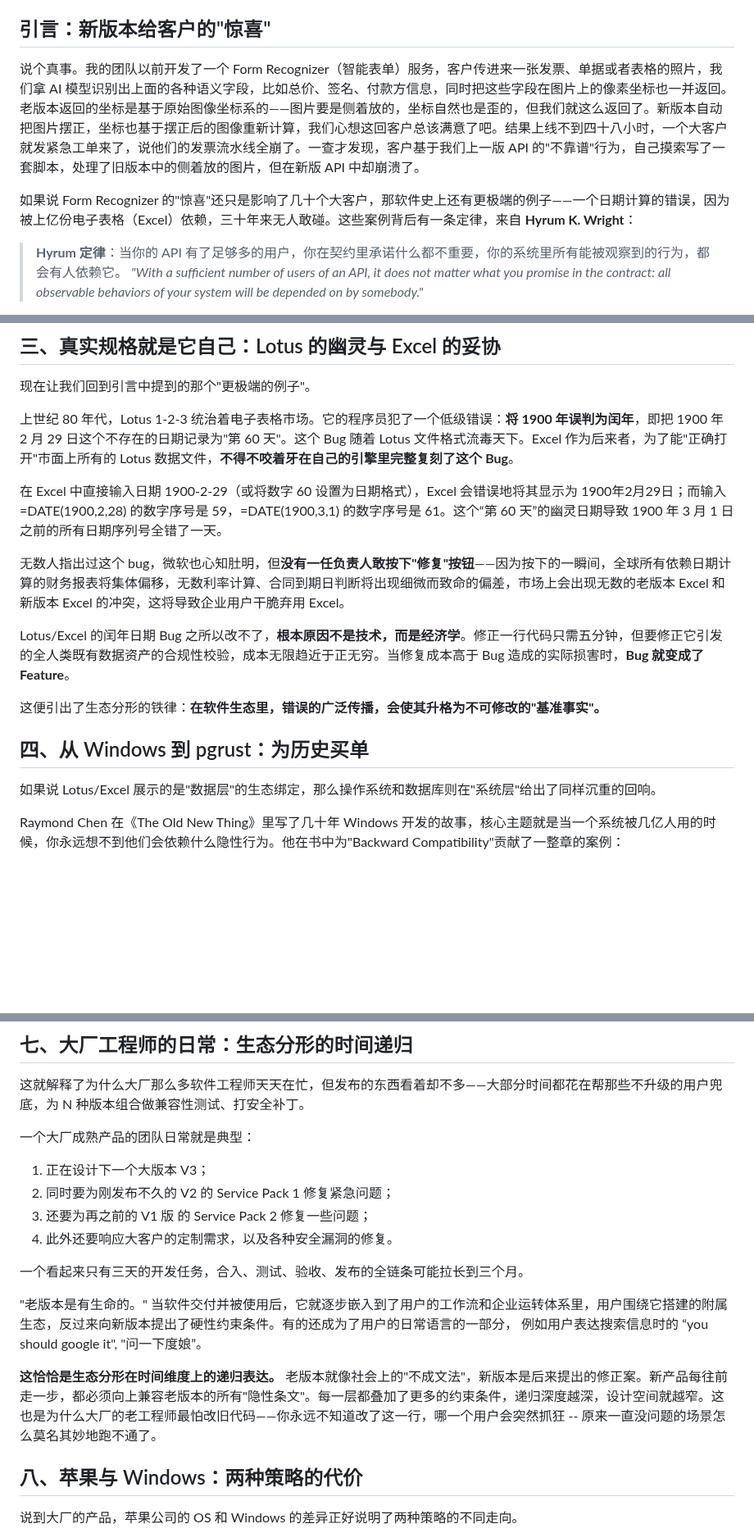
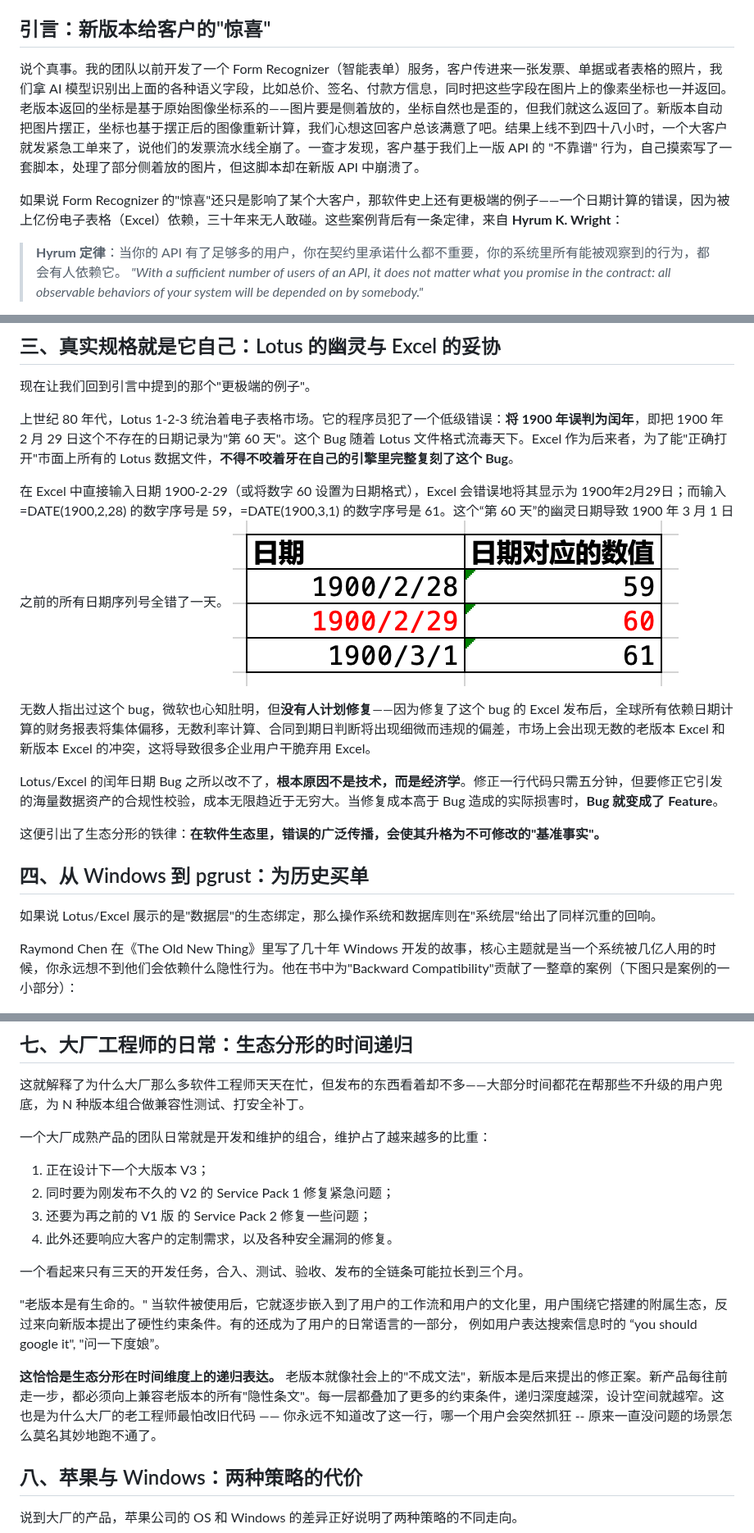
Before and after one commit to xinase/ASE, a Markdown page: chapter08/software_hyrum_rule.md, 3 parts joined by grey strips. Shown at 82% size. Drawn GitHub-style; pictures changed too: chapter08/image-23.png (added); blank space fills up the shorter version.

```diff
--- a/chapter08/software_hyrum_rule.md
+++ b/chapter08/software_hyrum_rule.md
@@ -4,9 +4,9 @@
 
 ## 引言：新版本给客户的"惊喜"
 
-说个真事。我的团队以前开发了一个 Form Recognizer（智能表单）服务，客户传进来一张发票、单据或者表格的照片，我们拿 AI 模型识别出上面的各种语义字段，比如总价、签名、付款方信息，同时把这些字段在图片上的像素坐标也一并返回。老版本返回的坐标是基于原始图像坐标系的——图片要是侧着放的，坐标自然也是歪的，但我们就这么返回了。新版本自动把图片摆正，坐标也基于摆正后的图像重新计算，我们心想这回客户总该满意了吧。结果上线不到四十八小时，一个大客户就发紧急工单来了，说他们的发票流水线全崩了。一查才发现，客户基于我们上一版 API 的"不靠谱"行为，自己摸索写了一套脚本，处理了旧版本中的侧着放的图片，但在新版 API 中却崩溃了。
+说个真事。我的团队以前开发了一个 Form Recognizer（智能表单）服务，客户传进来一张发票、单据或者表格的照片，我们拿 AI 模型识别出上面的各种语义字段，比如总价、签名、付款方信息，同时把这些字段在图片上的像素坐标也一并返回。老版本返回的坐标是基于原始图像坐标系的——图片要是侧着放的，坐标自然也是歪的，但我们就这么返回了。新版本自动把图片摆正，坐标也基于摆正后的图像重新计算，我们心想这回客户总该满意了吧。结果上线不到四十八小时，一个大客户就发紧急工单来了，说他们的发票流水线全崩了。一查才发现，客户基于我们上一版 API 的 "不靠谱" 行为，自己摸索写了一套脚本，处理了部分侧着放的图片，但这脚本却在新版 API 中崩溃了。
 
-如果说 Form Recognizer 的"惊喜"还只是影响了几十个大客户，那软件史上还有更极端的例子——一个日期计算的错误，因为被上亿份电子表格（Excel）依赖，三十年来无人敢碰。这些案例背后有一条定律，来自 **Hyrum K. Wright**：
+如果说 Form Recognizer 的"惊喜"还只是影响了某个大客户，那软件史上还有更极端的例子——一个日期计算的错误，因为被上亿份电子表格（Excel）依赖，三十年来无人敢碰。这些案例背后有一条定律，来自 **Hyrum K. Wright**：
 
 > **Hyrum 定律**：当你的 API 有了足够多的用户，你在契约里承诺什么都不重要，你的系统里所有能被观察到的行为，都会有人依赖它。
 > *"With a sufficient number of users of an API, it does not matter what you promise in the contract: all observable behaviors of your system will be depended on by somebody."*
@@ -66,10 +66,11 @@ Hyrum K. Wright 曾在 Google 担任了十余年的资深软件工程师，也
 上世纪 80 年代，Lotus 1-2-3 统治着电子表格市场。它的程序员犯了一个低级错误：**将 1900 年误判为闰年**，即把 1900 年 2 月 29 日这个不存在的日期记录为"第 60 天"。这个 Bug 随着 Lotus 文件格式流毒天下。Excel 作为后来者，为了能"正确打开"市面上所有的 Lotus 数据文件，**不得不咬着牙在自己的引擎里完整复刻了这个 Bug**。
 
 在 Excel 中直接输入日期 1900-2-29（或将数字 60 设置为日期格式），Excel 会错误地将其显示为 1900年2月29日；而输入 =DATE(1900,2,28) 的数字序号是 59，=DATE(1900,3,1) 的数字序号是 61。这个“第 60 天”的幽灵日期导致 1900 年 3 月 1 日之前的所有日期序列号全错了一天。
+![Excel 闰年日期 bug](image-23.png)
 
-无数人指出过这个 bug，微软也心知肚明，但**没有一任负责人敢按下"修复"按钮**——因为按下的一瞬间，全球所有依赖日期计算的财务报表将集体偏移，无数利率计算、合同到期日判断将出现细微而致命的偏差，市场上会出现无数的老版本 Excel 和新版本 Excel 的冲突，这将导致企业用户干脆弃用 Excel。
+无数人指出过这个 bug，微软也心知肚明，但**没有人计划修复**——因为修复了这个 bug 的 Excel 发布后，全球所有依赖日期计算的财务报表将集体偏移，无数利率计算、合同到期日判断将出现细微而违规的偏差，市场上会出现无数的老版本 Excel 和新版本 Excel 的冲突，这将导致很多企业用户干脆弃用 Excel。
 
-Lotus/Excel 的闰年日期 Bug 之所以改不了，**根本原因不是技术，而是经济学**。修正一行代码只需五分钟，但要修正它引发的全人类既有数据资产的合规性校验，成本无限趋近于正无穷。当修复成本高于 Bug 造成的实际损害时，**Bug 就变成了 Feature**。
+Lotus/Excel 的闰年日期 Bug 之所以改不了，**根本原因不是技术，而是经济学**。修正一行代码只需五分钟，但要修正它引发的海量数据资产的合规性校验，成本无限趋近于无穷大。当修复成本高于 Bug 造成的实际损害时，**Bug 就变成了 Feature**。
 
 这便引出了生态分形的铁律：**在软件生态里，错误的广泛传播，会使其升格为不可修改的"基准事实"。**
 
@@ -77,7 +78,7 @@ Lotus/Excel 的闰年日期 Bug 之所以改不了，**根本原因不是技术
 
 如果说 Lotus/Excel 展示的是"数据层"的生态绑定，那么操作系统和数据库则在"系统层"给出了同样沉重的回响。
 
-Raymond Chen 在《The Old New Thing》里写了几十年 Windows 开发的故事，核心主题就是当一个系统被几亿人用的时候，你永远想不到他们会依赖什么隐性行为。他在书中为"Backward Compatibility"贡献了一整章的案例：
+Raymond Chen 在《The Old New Thing》里写了几十年 Windows 开发的故事，核心主题就是当一个系统被几亿人用的时候，你永远想不到他们会依赖什么隐性行为。他在书中为"Backward Compatibility"贡献了一整章的案例（下图只是案例的一小部分）：
 
 ![alt text](image-21.png)
 
@@ -123,7 +124,7 @@ Facebook 早期喊的是 *Move Fast and Break Things*，那时候用户少、生
 
 这就解释了为什么大厂那么多软件工程师天天在忙，但发布的东西看着却不多——大部分时间都花在帮那些不升级的用户兜底，为 N 种版本组合做兼容性测试、打安全补丁。
 
-一个大厂成熟产品的团队日常就是典型：
+一个大厂成熟产品的团队日常就是开发和维护的组合，维护占了越来越多的比重：
 1. 正在设计下一个大版本 V3；
 2. 同时要为刚发布不久的 V2 的 Service Pack 1 修复紧急问题；
 3. 还要为再之前的 V1 版 的 Service Pack 2 修复一些问题；
@@ -131,9 +132,9 @@ Facebook 早期喊的是 *Move Fast and Break Things*，那时候用户少、生
 
 一个看起来只有三天的开发任务，合入、测试、验收、发布的全链条可能拉长到三个月。
 
-"老版本是有生命的。" 当软件交付并被使用后，它就逐步嵌入到了用户的工作流和企业运转体系里，用户围绕它搭建的附属生态，反过来向新版本提出了硬性约束条件。有的还成为了用户的日常语言的一部分， 例如用户表达搜索信息时的 “you should google it", "问一下度娘”。
+"老版本是有生命的。" 当软件被使用后，它就逐步嵌入到了用户的工作流和用户的文化里，用户围绕它搭建的附属生态，反过来向新版本提出了硬性约束条件。有的还成为了用户的日常语言的一部分， 例如用户表达搜索信息时的 “you should google it", "问一下度娘”。
 
-**这恰恰是生态分形在时间维度上的递归表达。** 老版本就像社会上的"不成文法"，新版本是后来提出的修正案。新产品每往前走一步，都必须向上兼容老版本的所有"隐性条文"。每一层都叠加了更多的约束条件，递归深度越深，设计空间就越窄。这也是为什么大厂的老工程师最怕改旧代码——你永远不知道改了这一行，哪一个用户会突然抓狂 -- 原来一直没问题的场景怎么莫名其妙地跑不通了。
+**这恰恰是生态分形在时间维度上的递归表达。** 老版本就像社会上的"不成文法"，新版本是后来提出的修正案。新产品每往前走一步，都必须向上兼容老版本的所有"隐性条文"。每一层都叠加了更多的约束条件，递归深度越深，设计空间就越窄。这也是为什么大厂的老工程师最怕改旧代码 —— 你永远不知道改了这一行，哪一个用户会突然抓狂 -- 原来一直没问题的场景怎么莫名其妙地跑不通了。
 
 ## 八、苹果与 Windows：两种策略的代价
 
```
Also changed, not shown: other parts of chapter08/software_hyrum_rule.md (+1 -1 lines).
